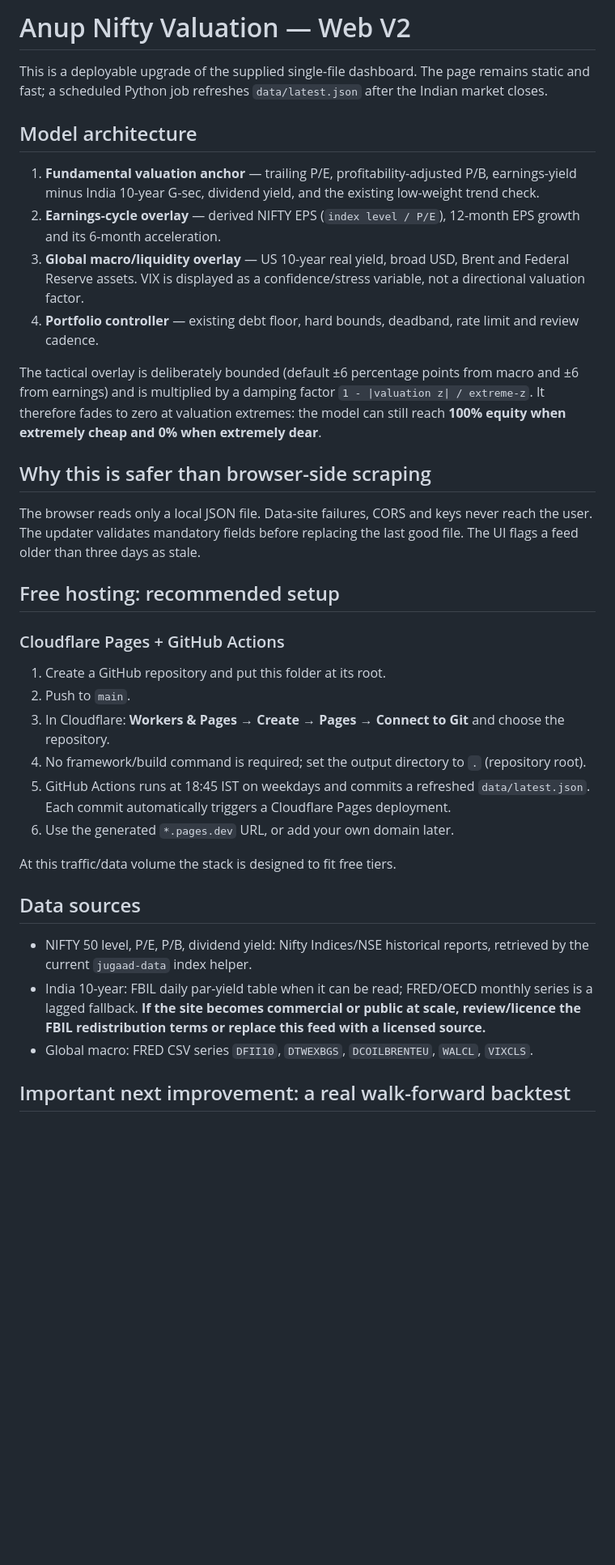
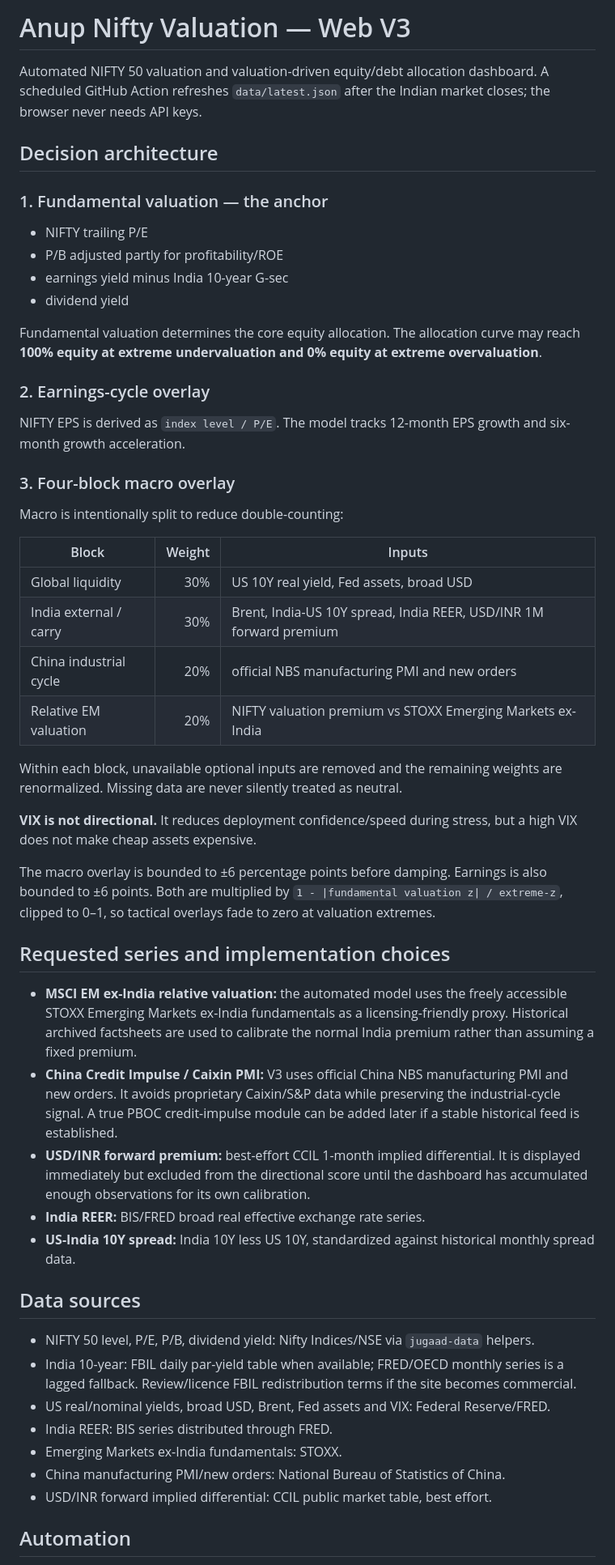
Before and after one commit to anuppaul007/anup-nifty-valuation, a Markdown page: README.md, the part around one of its changes. Shown at 81% size. Drawn GitHub-style; blank space fills up the shorter version.

Commit message:
docs: document macro V3 architecture

```diff
--- a/README.md
+++ b/README.md
@@ -1,38 +1,56 @@
-# Anup Nifty Valuation — Web V2
+# Anup Nifty Valuation — Web V3
 
-This is a deployable upgrade of the supplied single-file dashboard. The page remains static and fast; a scheduled Python job refreshes `data/latest.json` after the Indian market closes.
+Automated NIFTY 50 valuation and valuation-driven equity/debt allocation dashboard. A scheduled GitHub Action refreshes `data/latest.json` after the Indian market closes; the browser never needs API keys.
 
-## Model architecture
+## Decision architecture
 
-1. **Fundamental valuation anchor** — trailing P/E, profitability-adjusted P/B, earnings-yield minus India 10-year G-sec, dividend yield, and the existing low-weight trend check.
-2. **Earnings-cycle overlay** — derived NIFTY EPS (`index level / P/E`), 12-month EPS growth and its 6-month acceleration.
-3. **Global macro/liquidity overlay** — US 10-year real yield, broad USD, Brent and Federal Reserve assets. VIX is displayed as a confidence/stress variable, not a directional valuation factor.
-4. **Portfolio controller** — existing debt floor, hard bounds, deadband, rate limit and review cadence.
+### 1. Fundamental valuation — the anchor
 
-The tactical overlay is deliberately bounded (default ±6 percentage points from macro and ±6 from earnings) and is multiplied by a damping factor `1 - |valuation z| / extreme-z`. It therefore fades to zero at valuation extremes: the model can still reach **100% equity when extremely cheap and 0% when extremely dear**.
+- NIFTY trailing P/E
+- P/B adjusted partly for profitability/ROE
+- earnings yield minus India 10-year G-sec
+- dividend yield
 
-## Why this is safer than browser-side scraping
+Fundamental valuation determines the core equity allocation. The allocation curve may reach **100% equity at extreme undervaluation and 0% equity at extreme overvaluation**.
 
-The browser reads only a local JSON file. Data-site failures, CORS and keys never reach the user. The updater validates mandatory fields before replacing the last good file. The UI flags a feed older than three days as stale.
+### 2. Earnings-cycle overlay
 
-## Free hosting: recommended setup
+NIFTY EPS is derived as `index level / P/E`. The model tracks 12-month EPS growth and six-month growth acceleration.
 
-### Cloudflare Pages + GitHub Actions
+### 3. Four-block macro overlay
 
-1. Create a GitHub repository and put this folder at its root.
-2. Push to `main`.
-3. In Cloudflare: **Workers & Pages → Create → Pages → Connect to Git** and choose the repository.
-4. No framework/build command is required; set the output directory to `.` (repository root).
-5. GitHub Actions runs at 18:45 IST on weekdays and commits a refreshed `data/latest.json`. Each commit automatically triggers a Cloudflare Pages deployment.
-6. Use the generated `*.pages.dev` URL, or add your own domain later.
+Macro is intentionally split to reduce double-counting:
 
-At this traffic/data volume the stack is designed to fit free tiers.
+| Block | Weight | Inputs |
+|---|---:|---|
+| Global liquidity | 30% | US 10Y real yield, Fed assets, broad USD |
+| India external / carry | 30% | Brent, India-US 10Y spread, India REER, USD/INR 1M forward premium |
+| China industrial cycle | 20% | official NBS manufacturing PMI and new orders |
+| Relative EM valuation | 20% | NIFTY valuation premium vs STOXX Emerging Markets ex-India |
+
+Within each block, unavailable optional inputs are removed and the remaining weights are renormalized. Missing data are never silently treated as neutral.
+
+**VIX is not directional.** It reduces deployment confidence/speed during stress, but a high VIX does not make cheap assets expensive.
+
+The macro overlay is bounded to ±6 percentage points before damping. Earnings is also bounded to ±6 points. Both are multiplied by `1 - |fundamental valuation z| / extreme-z`, clipped to 0–1, so tactical overlays fade to zero at valuation extremes.
+
+## Requested series and implementation choices
+
+- **MSCI EM ex-India relative valuation:** the automated model uses the freely accessible STOXX Emerging Markets ex-India fundamentals as a licensing-friendly proxy. Historical archived factsheets are used to calibrate the normal India premium rather than assuming a fixed premium.
+- **China Credit Impulse / Caixin PMI:** V3 uses official China NBS manufacturing PMI and new orders. It avoids proprietary Caixin/S&P data while preserving the industrial-cycle signal. A true PBOC credit-impulse module can be added later if a stable historical feed is established.
+- **USD/INR forward premium:** best-effort CCIL 1-month implied differential. It is displayed immediately but excluded from the directional score until the dashboard has accumulated enough observations for its own calibration.
+- **India REER:** BIS/FRED broad real effective exchange rate series.
+- **US-India 10Y spread:** India 10Y less US 10Y, standardized against historical monthly spread data.
 
 ## Data sources
 
-- NIFTY 50 level, P/E, P/B, dividend yield: Nifty Indices/NSE historical reports, retrieved by the current `jugaad-data` index helper.
-- India 10-year: FBIL daily par-yield table when it can be read; FRED/OECD monthly series is a lagged fallback. **If the site becomes commercial or public at scale, review/licence the FBIL redistribution terms or replace this feed with a licensed source.**
-- Global macro: FRED CSV series `DFII10`, `DTWEXBGS`, `DCOILBRENTEU`, `WALCL`, `VIXCLS`.
+- NIFTY 50 level, P/E, P/B, dividend yield: Nifty Indices/NSE via `jugaad-data` helpers.
+- India 10-year: FBIL daily par-yield table when available; FRED/OECD monthly series is a lagged fallback. Review/licence FBIL redistribution terms if the site becomes commercial.
+- US real/nominal yields, broad USD, Brent, Fed assets and VIX: Federal Reserve/FRED.
+- India REER: BIS series distributed through FRED.
+- Emerging Markets ex-India fundamentals: STOXX.
+- China manufacturing PMI/new orders: National Bureau of Statistics of China.
+- USD/INR forward implied differential: CCIL public market table, best effort.
 
-## Important next improvement: a real walk-forward backtest
+## Automation
 
```
Also changed, not shown: other parts of README.md (+9 -9 lines).
